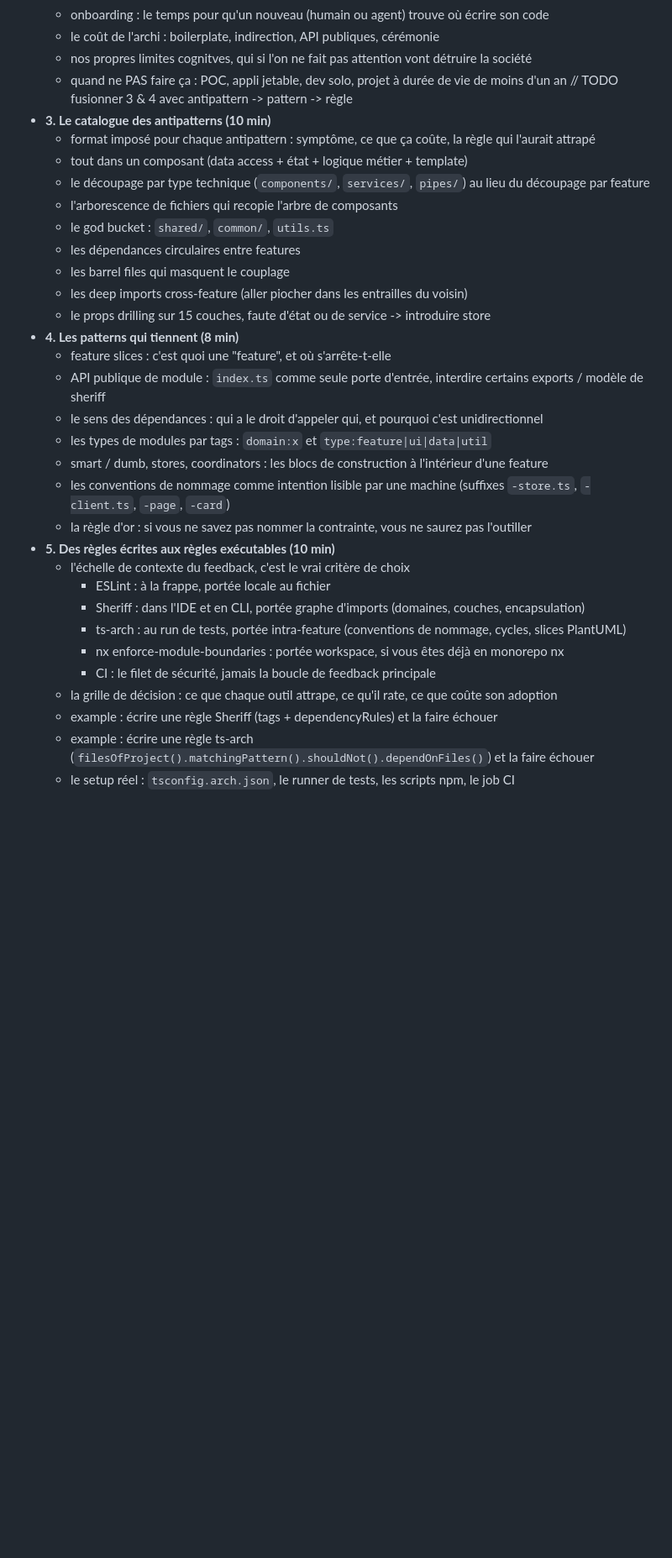
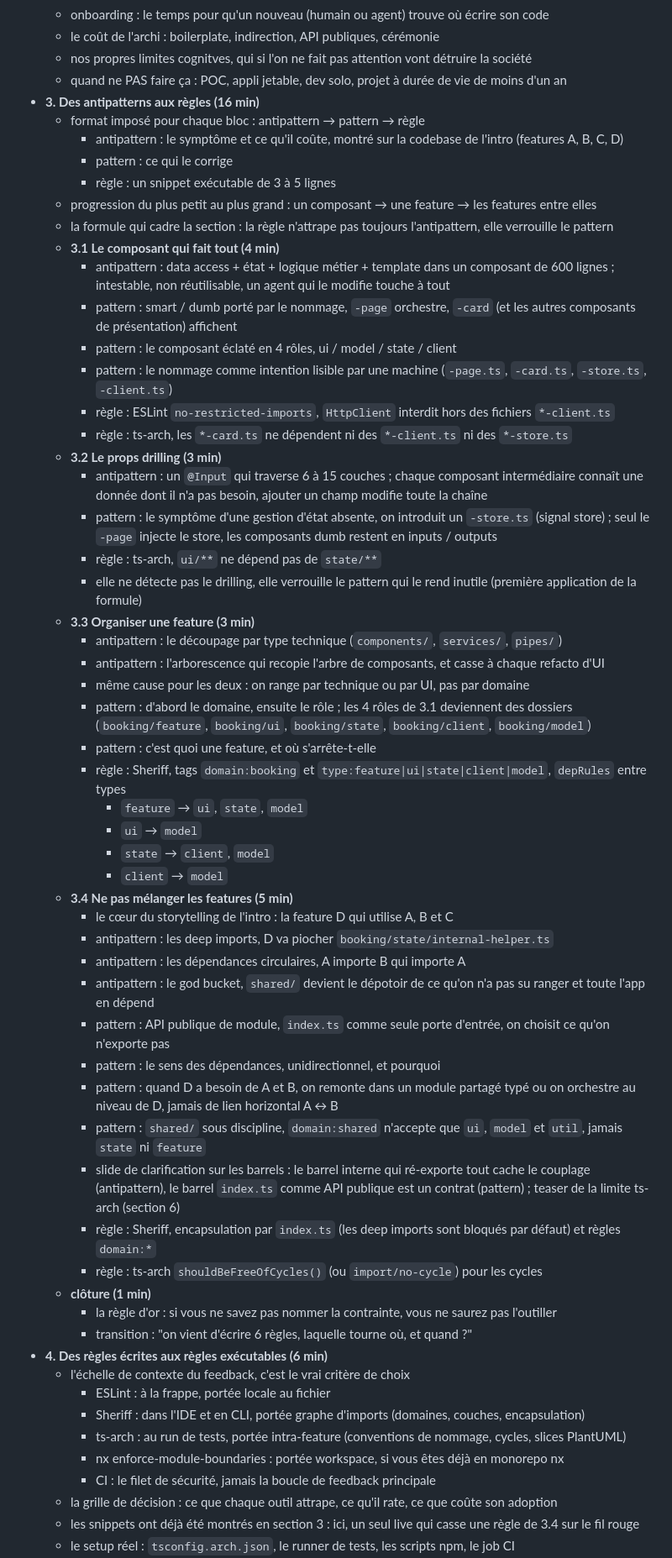
Before and after one commit to benjilegnard/frontend-architecture-for-humans-and-agents, a Markdown page: README.md, the part around one of its changes. Shown at 84% size. Rendered like a GitHub page; blank space fills up the shorter version.

Commit message:
feat: merge part 3 & 4 in antipattern -> pattern -> rule sections

```diff
--- a/README.md
+++ b/README.md
@@ -57,26 +60,52 @@ dans les sections 5 et 6.
   - le coût de l'archi : boilerplate, indirection, API publiques, cérémonie
   - nos propres limites cognitves, qui si l'on ne fait pas attention vont détruire la société
   - quand ne PAS faire ça : POC, appli jetable, dev solo, projet à durée de vie de moins d'un an
-// TODO fusionner 3 & 4 avec antipattern -> pattern -> règle
-- **3. Le catalogue des antipatterns (10 min)**
-  - format imposé pour chaque antipattern : symptôme, ce que ça coûte, la règle qui l'aurait attrapé
-  - tout dans un composant (data access + état + logique métier + template)
-  - le découpage par type technique (`components/`, `services/`, `pipes/`) au lieu du découpage par feature
-  - l'arborescence de fichiers qui recopie l'arbre de composants
-  - le god bucket : `shared/`, `common/`, `utils.ts`
-  - les dépendances circulaires entre features
-  - les barrel files qui masquent le couplage
-  - les deep imports cross-feature (aller piocher dans les entrailles du voisin)
-  - le props drilling sur 15 couches, faute d'état ou de service -> introduire store
-- **4. Les patterns qui tiennent (8 min)**
-  - feature slices : c'est quoi une "feature", et où s'arrête-t-elle
-  - API publique de module : `index.ts` comme seule porte d'entrée, interdire certains exports / modèle de sheriff
-  - le sens des dépendances : qui a le droit d'appeler qui, et pourquoi c'est unidirectionnel
-  - les types de modules par tags : `domain:x` et `type:feature|ui|data|util`
-  - smart / dumb, stores, coordinators : les blocs de construction à l'intérieur d'une feature
-  - les conventions de nommage comme intention lisible par une machine (suffixes `-store.ts`, `-client.ts`, `-page`, `-card`)
-  - la règle d'or : si vous ne savez pas nommer la contrainte, vous ne saurez pas l'outiller
-- **5. Des règles écrites aux règles exécutables (10 min)**
+- **3. Des antipatterns aux règles (16 min)**
+  - format imposé pour chaque bloc : antipattern → pattern → règle
+    - antipattern : le symptôme et ce qu'il coûte, montré sur la codebase de l'intro (features A, B, C, D)
+    - pattern : ce qui le corrige
+    - règle : un snippet exécutable de 3 à 5 lignes
+  - progression du plus petit au plus grand : un composant → une feature → les features entre elles
+  - la formule qui cadre la section : la règle n'attrape pas toujours l'antipattern, elle verrouille le pattern
+  - **3.1 Le composant qui fait tout (4 min)**
+    - antipattern : data access + état + logique métier + template dans un composant de 600 lignes ; intestable, non réutilisable, un agent qui le modifie touche à tout
+    - pattern : smart / dumb porté par le nommage, `-page` orchestre, `-card` (et les autres composants de présentation) affichent
+    - pattern : le composant éclaté en 4 rôles, ui / model / state / client
+    - pattern : le nommage comme intention lisible par une machine (`-page.ts`, `-card.ts`, `-store.ts`, `-client.ts`)
+    - règle : ESLint `no-restricted-imports`, `HttpClient` interdit hors des fichiers `*-client.ts`
+    - règle : ts-arch, les `*-card.ts` ne dépendent ni des `*-client.ts` ni des `*-store.ts`
+  - **3.2 Le props drilling (3 min)**
+    - antipattern : un `@Input` qui traverse 6 à 15 couches ; chaque composant intermédiaire connaît une donnée dont il n'a pas besoin, ajouter un champ modifie toute la chaîne
+    - pattern : le symptôme d'une gestion d'état absente, on introduit un `-store.ts` (signal store) ; seul le `-page` injecte le store, les composants dumb restent en inputs / outputs
+    - règle : ts-arch, `ui/**` ne dépend pas de `state/**`
+    - elle ne détecte pas le drilling, elle verrouille le pattern qui le rend inutile (première application de la formule)
+  - **3.3 Organiser une feature (3 min)**
+    - antipattern : le découpage par type technique (`components/`, `services/`, `pipes/`)
+    - antipattern : l'arborescence qui recopie l'arbre de composants, et casse à chaque refacto d'UI
+    - même cause pour les deux : on range par technique ou par UI, pas par domaine
+    - pattern : d'abord le domaine, ensuite le rôle ; les 4 rôles de 3.1 deviennent des dossiers (`booking/feature`, `booking/ui`, `booking/state`, `booking/client`, `booking/model`)
+    - pattern : c'est quoi une feature, et où s'arrête-t-elle
+    - règle : Sheriff, tags `domain:booking` et `type:feature|ui|state|client|model`, `depRules` entre types
+      - `feature` → `ui`, `state`, `model`
+      - `ui` → `model`
+      - `state` → `client`, `model`
+      - `client` → `model`
+  - **3.4 Ne pas mélanger les features (5 min)**
+    - le cœur du storytelling de l'intro : la feature D qui utilise A, B et C
+    - antipattern : les deep imports, D va piocher `booking/state/internal-helper.ts`
+    - antipattern : les dépendances circulaires, A importe B qui importe A
+    - antipattern : le god bucket, `shared/` devient le dépotoir de ce qu'on n'a pas su ranger et toute l'app en dépend
+    - pattern : API publique de module, `index.ts` comme seule porte d'entrée, on choisit ce qu'on n'exporte pas
+    - pattern : le sens des dépendances, unidirectionnel, et pourquoi
+    - pattern : quand D a besoin de A et B, on remonte dans un module partagé typé ou on orchestre au niveau de D, jamais de lien horizontal A ↔ B
+    - pattern : `shared/` sous discipline, `domain:shared` n'accepte que `ui`, `model` et `util`, jamais `state` ni `feature`
+    - slide de clarification sur les barrels : le barrel interne qui ré-exporte tout cache le couplage (antipattern), le barrel `index.ts` comme API publique est un contrat (pattern) ; teaser de la limite ts-arch (section 6)
+    - règle : Sheriff, encapsulation par `index.ts` (les deep imports sont bloqués par défaut) et règles `domain:*`
+    - règle : ts-arch `shouldBeFreeOfCycles()` (ou `import/no-cycle`) pour les cycles
+  - **clôture (1 min)**
+    - la règle d'or : si vous ne savez pas nommer la contrainte, vous ne saurez pas l'outiller
+    - transition : "on vient d'écrire 6 règles, laquelle tourne où, et quand ?"
+- **4. Des règles écrites aux règles exécutables (6 min)**
   - l'échelle de contexte du feedback, c'est le vrai critère de choix
     - ESLint : à la frappe, portée locale au fichier
     - Sheriff : dans l'IDE et en CLI, portée graphe d'imports (domaines, couches, encapsulation)
@@ -84,6 +113,5 @@ dans les sections 5 et 6.
     - nx enforce-module-boundaries : portée workspace, si vous êtes déjà en monorepo nx
     - CI : le filet de sécurité, jamais la boucle de feedback principale
   - la grille de décision : ce que chaque outil attrape, ce qu'il rate, ce que coûte son adoption
-  - example : écrire une règle Sheriff (tags + dependencyRules) et la faire échouer
-  - example : écrire une règle ts-arch (`filesOfProject().matchingPattern().shouldNot().dependOnFiles()`) et la faire échouer
+  - les snippets ont déjà été montrés en section 3 : ici, un seul live qui casse une règle de 3.4 sur le fil rouge
   - le setup réel : `tsconfig.arch.json`, le runner de tests, les scripts npm, le job CI
```
Also changed, not shown: other parts of README.md (+14 -8 lines).
